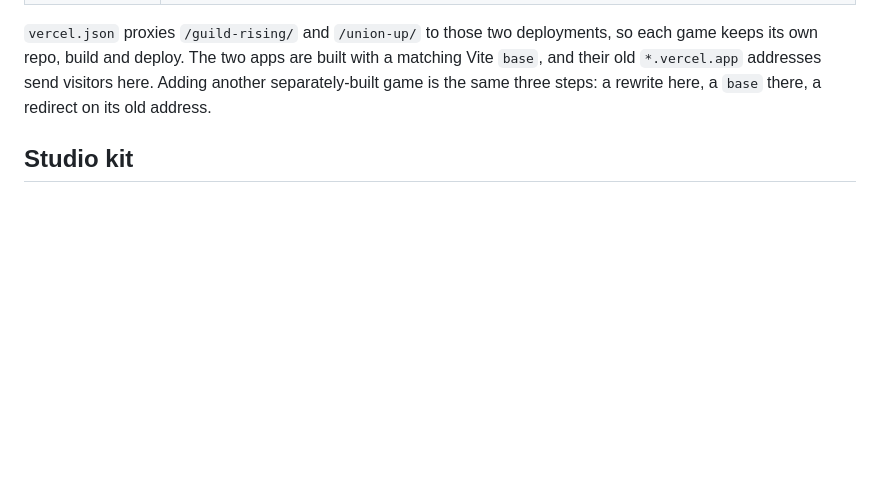
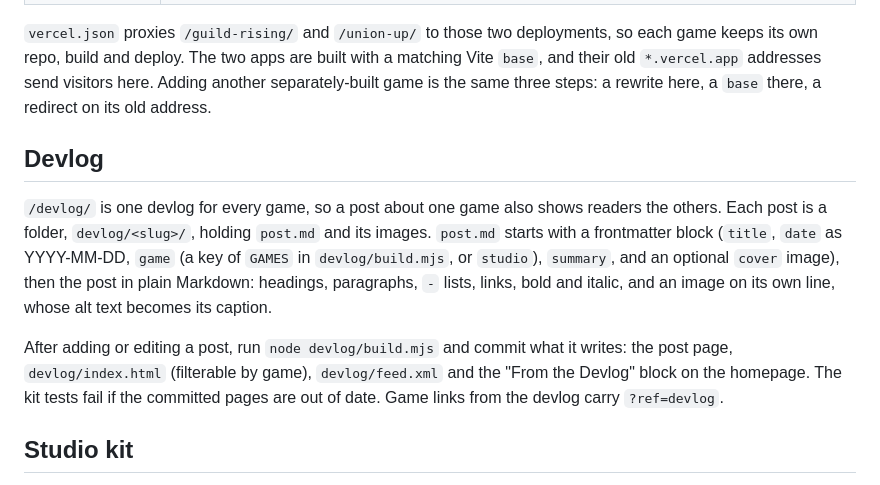
Before and after one commit to swyphd/permadeath-media, a Markdown page: README.md, the part around the change. Rendered like a GitHub page; blank space fills up the shorter version.

Commit message:
README: how to add a devlog post
Co-Authored-By: Claude Opus 5.5 (1M context) <noreply@anthropic.com>
Claude-Session: https://claude.ai/code/session_01K2apFNL7fFA4TGbK99RsfN

```diff
--- a/README.md
+++ b/README.md
@@ -19,6 +19,21 @@ apps are built with a matching Vite `base`, and their old `*.vercel.app`
 addresses send visitors here. Adding another separately-built game is the
 same three steps: a rewrite here, a `base` there, a redirect on its old
 address.
+
+## Devlog
+
+`/devlog/` is one devlog for every game, so a post about one game also shows
+readers the others. Each post is a folder, `devlog/<slug>/`, holding `post.md`
+and its images. `post.md` starts with a frontmatter block (`title`, `date`
+as YYYY-MM-DD, `game` (a key of `GAMES` in `devlog/build.mjs`, or `studio`),
+`summary`, and an optional `cover` image), then the post in plain Markdown:
+headings, paragraphs, `-` lists, links, bold and italic, and an image on its own
+line, whose alt text becomes its caption.
+
+After adding or editing a post, run `node devlog/build.mjs` and commit what it
+writes: the post page, `devlog/index.html` (filterable by game), `devlog/feed.xml`
+and the "From the Devlog" block on the homepage. The kit tests fail if the
+committed pages are out of date. Game links from the devlog carry `?ref=devlog`.
 
 ## Studio kit
 
```
